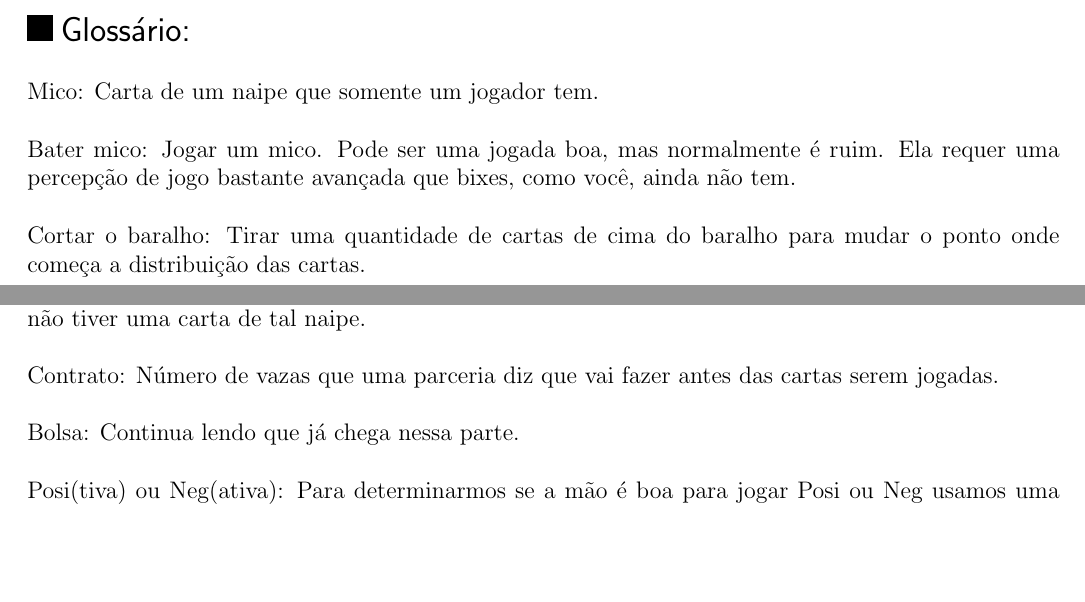
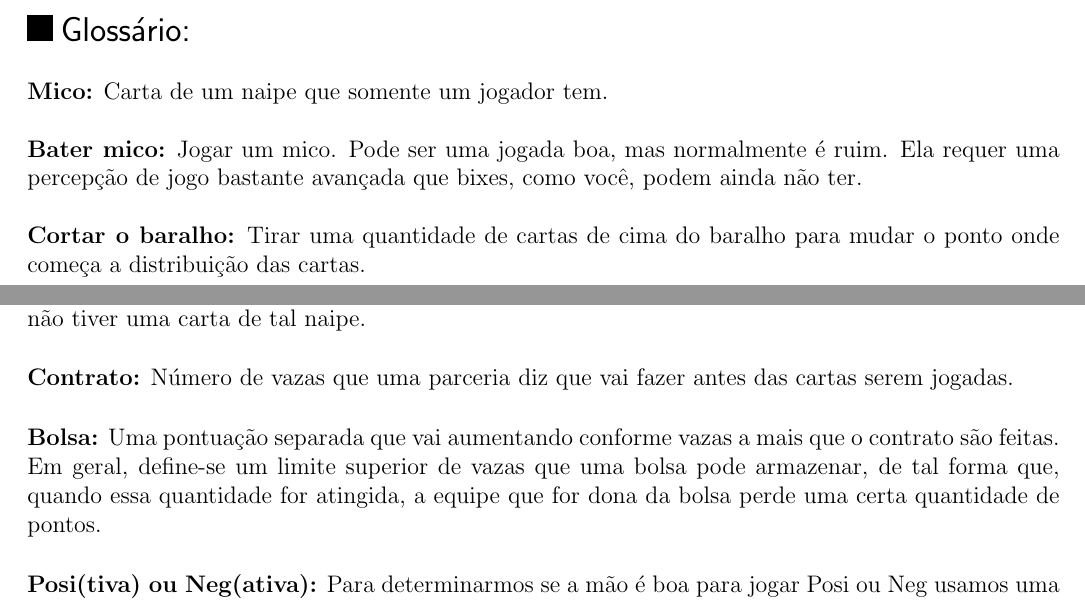
Before and after one commit to Kazuo256/guiadobixo, a LaTeX document (src/GuiaDoBixo.tex, which reads src/jogos_glossario.tex): two parts of pages 106 and 107 of 116 before the commit and two parts of pages 106 and 107 of 117 after it, joined at a grey line, cut so that both start at the same text, the shorter picture padded with empty space. Compiled offline with pdfLaTeX.

Commit message:
Atualiza o glossário dos jogos de baralho.
Adicionei negrito nas palavras a serem definidas. Além disso, adicionei a descrição de "bolsa", seguindo a maneira como ela foi definida no texto do jogo "Espadas".

```diff
--- a/src/jogos_glossario.tex
+++ b/src/jogos_glossario.tex
@@ -1,11 +1,11 @@
 \begin{subsecao}{Glossário:}
 
-Mico: Carta de um naipe que somente um jogador tem.
+\textbf{Mico:} Carta de um naipe que somente um jogador tem.
 
-Bater mico: Jogar um mico. Pode ser uma jogada boa, mas normalmente é
+\textbf{Bater mico:} Jogar um mico. Pode ser uma jogada boa, mas normalmente é
 ruim. Ela requer uma percepção de jogo bastante avançada que bixes,
-como você, ainda não tem.
+como você, podem ainda não ter.
 
-Cortar o baralho: Tirar uma quantidade de cartas de cima do baralho para mudar
+\textbf{Cortar o baralho:} Tirar uma quantidade de cartas de cima do baralho para mudar
 o ponto onde começa a distribuição das cartas.
 
@@ -27,15 +27,18 @@ Trunfo: Naipe escolhido para ser mais forte que os outros. Em uma vaza, a carta
 mais alta do primeiro naipe aberto ganha, a não ser que uma carta com naipe do
 trunfo tenha sido jogada. Nesse caso, ganha o trunfo mais alto.
 
-Responder o naipe: Jogar uma carta do mesmo naipe que abriu a vaza, ou jogar
+\textbf{Responder o naipe:} Jogar uma carta do mesmo naipe que abriu a vaza, ou jogar
 qualquer carta se não tiver uma carta de tal naipe.
 
-Contrato: Número de vazas que uma parceria diz que vai fazer antes das cartas
+\textbf{Contrato:} Número de vazas que uma parceria diz que vai fazer antes das cartas
 serem jogadas.
 
-Bolsa: Continua lendo que já chega nessa parte.
+\textbf{Bolsa:} Uma pontuação separada que vai aumentando conforme vazas a mais que o
+contrato são feitas. Em geral, define-se um limite superior de vazas que uma bolsa
+pode armazenar, de tal forma que, quando essa quantidade for atingida, a equipe que for
+dona da bolsa perde uma certa quantidade de pontos.
 
-Posi(tiva) ou Neg(ativa): Para determinarmos se a mão é boa para jogar Posi ou
+\textbf{Posi(tiva) ou Neg(ativa):} Para determinarmos se a mão é boa para jogar Posi ou
 Neg usamos uma regrinha em que: o A vale 4 pontos, o K vale 3, o Q vale 2 e o J
 vale 1 ponto. A soma de todos os pontos do jogo é igual a 40 que dividido por 4
 dá 10 pontos para jogador em média. Assim, se você tem um pouco mais de 10
```
Also changed, not shown: src/jogos_glossario.tex (24 more changed lines).
